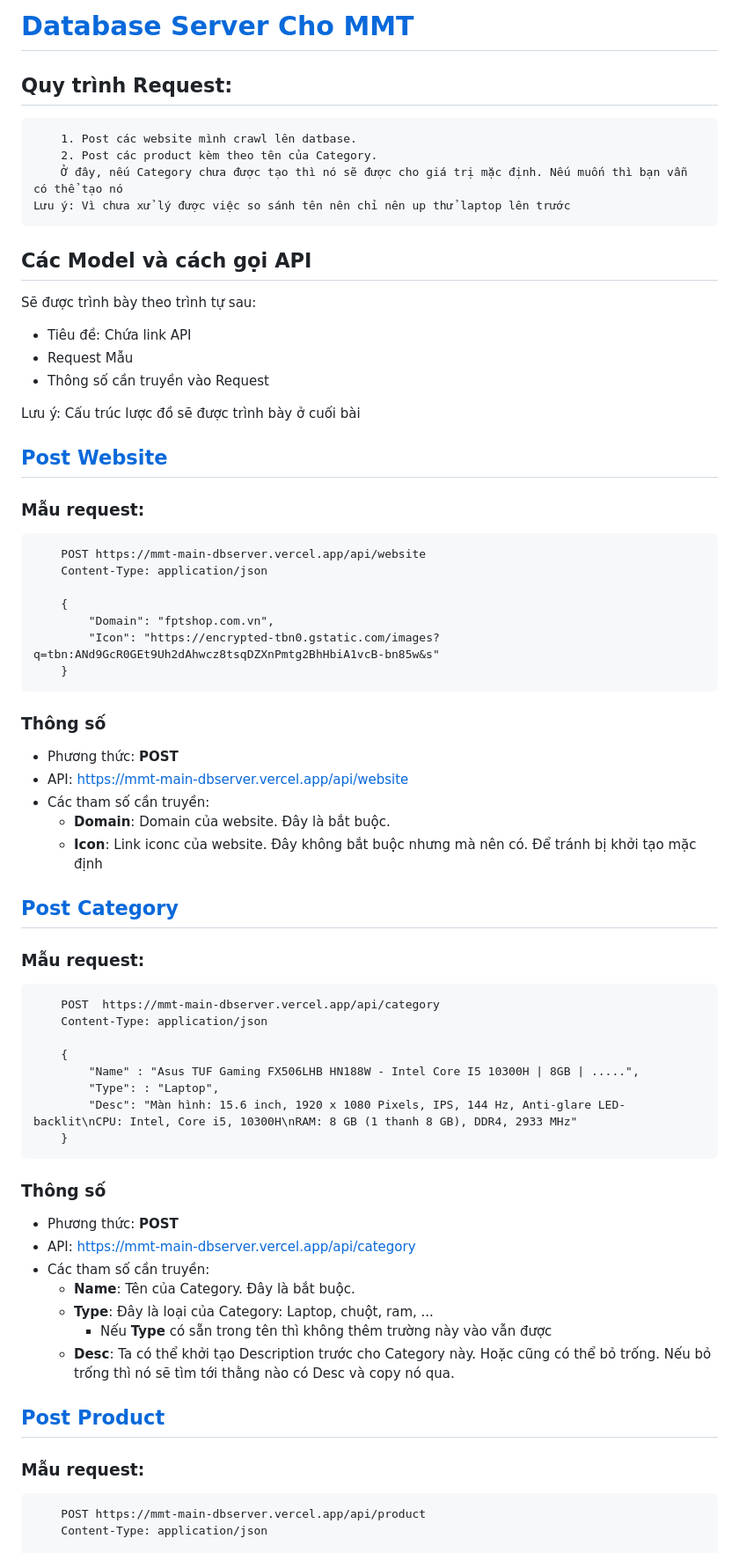
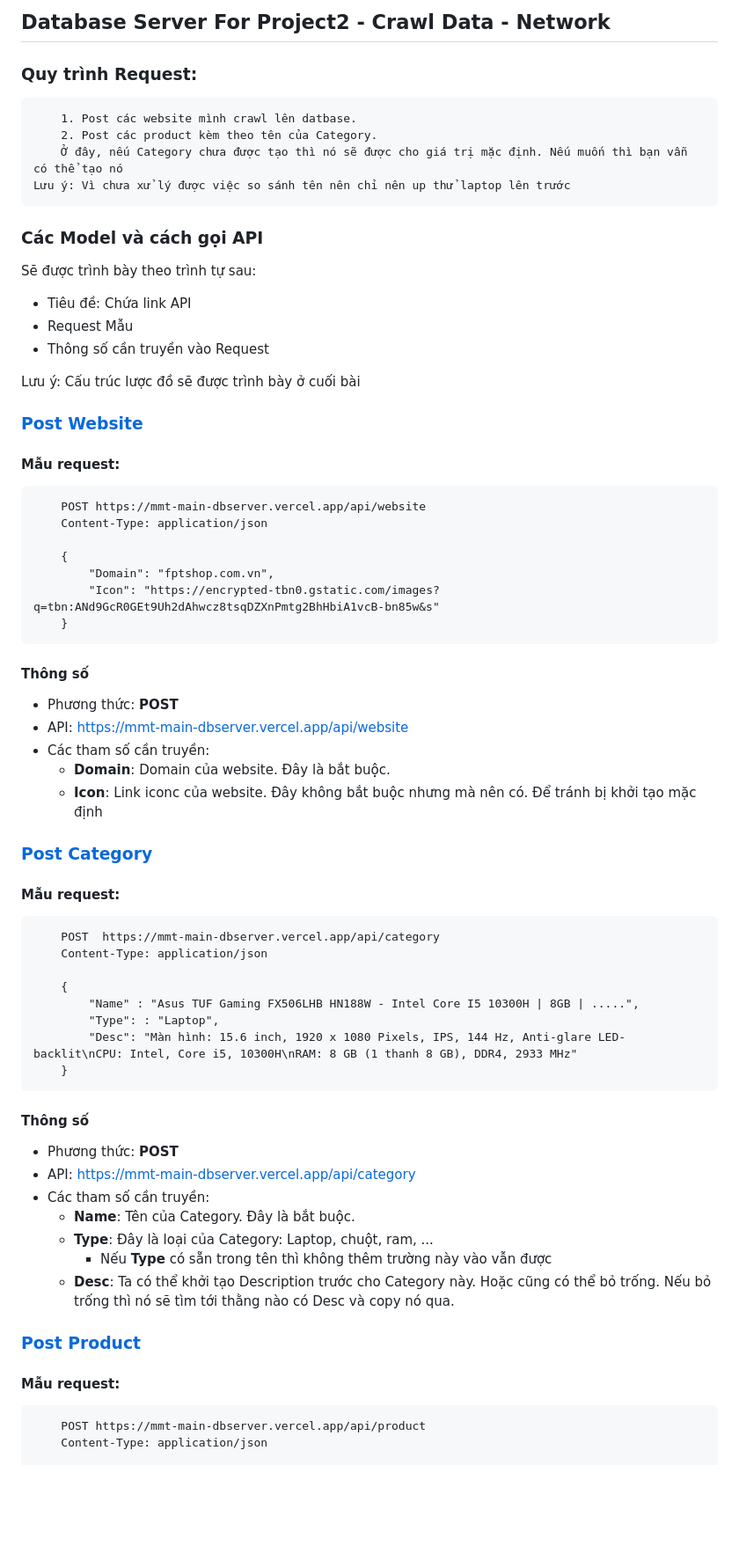
Before and after one commit to quangphat18ti/DB_MMT2_NHAT, a Markdown page: readme.md, the part around the change printed below. Shown: that part at 88% size. Rendered like a GitHub page; blank space fills up the shorter version.

```diff
--- a/readme.md
+++ b/readme.md
@@ -1,13 +1,11 @@
-# [Database Server Cho MMT](https://mmt-main-dbserver.vercel.app/)
-
-## Quy trình Request:
-
+## Database Server For Project2 - Crawl Data - Network
+### Quy trình Request:
         1. Post các website mình crawl lên datbase.
         2. Post các product kèm theo tên của Category.
         Ở đây, nếu Category chưa được tạo thì nó sẽ được cho giá trị mặc định. Nếu muốn thì bạn vẫn có thể tạo nó
     Lưu ý: Vì chưa xử lý được việc so sánh tên nên chỉ nên up thử laptop lên trước
 
-## Các Model và cách gọi API
+### Các Model và cách gọi API
 
 Sẽ được trình bày theo trình tự sau:
 
@@ -17,9 +15,9 @@ Sẽ được trình bày theo trình tự sau:
 
 Lưu ý: Cấu trúc lược đồ sẽ được trình bày ở cuối bài
 
-## [Post Website](https://mmt-main-dbserver.vercel.app/api/website)
+### [Post Website](https://mmt-main-dbserver.vercel.app/api/website)
 
-### Mẫu request:
+#### Mẫu request:
 
         POST https://mmt-main-dbserver.vercel.app/api/website
         Content-Type: application/json
@@ -29,7 +27,7 @@ Lưu ý: Cấu trúc lược đồ sẽ được trình bày ở cuối bài
             "Icon": "https://encrypted-tbn0.gstatic.com/images?q=tbn:ANd9GcR0GEt9Uh2dAhwcz8tsqDZXnPmtg2BhHbiA1vcB-bn85w&s"
         }
 
-### Thông số
+#### Thông số
 
 - Phương thức: **POST**
 - API: https://mmt-main-dbserver.vercel.app/api/website
@@ -37,9 +35,9 @@ Lưu ý: Cấu trúc lược đồ sẽ được trình bày ở cuối bài
   - **Domain**: Domain của website. Đây là bắt buộc.
   - **Icon**: Link iconc của website. Đây không bắt buộc nhưng mà nên có. Để tránh bị khởi tạo mặc định
 
-## [Post Category](https://mmt-main-dbserver.vercel.app/api/category)
+### [Post Category](https://mmt-main-dbserver.vercel.app/api/category)
 
-### Mẫu request:
+#### Mẫu request:
 
         POST  https://mmt-main-dbserver.vercel.app/api/category
         Content-Type: application/json
@@ -50,7 +48,7 @@ Lưu ý: Cấu trúc lược đồ sẽ được trình bày ở cuối bài
             "Desc": "Màn hình: 15.6 inch, 1920 x 1080 Pixels, IPS, 144 Hz, Anti-glare LED-backlit\nCPU: Intel, Core i5, 10300H\nRAM: 8 GB (1 thanh 8 GB), DDR4, 2933 MHz"
         }
 
-### Thông số
+#### Thông số
 
 - Phương thức: **POST**
 - API: https://mmt-main-dbserver.vercel.app/api/category
@@ -60,9 +58,9 @@ Lưu ý: Cấu trúc lược đồ sẽ được trình bày ở cuối bài
     - Nếu **Type** có sẵn trong tên thì không thêm trường này vào vẫn được
   - **Desc**: Ta có thể khởi tạo Description trước cho Category này. Hoặc cũng có thể bỏ trống. Nếu bỏ trống thì nó sẽ tìm tới thằng nào có Desc và copy nó qua.
 
-## [Post Product](https://mmt-main-dbserver.vercel.app/api/product)
+### [Post Product](https://mmt-main-dbserver.vercel.app/api/product)
 
-### Mẫu request:
+#### Mẫu request:
 
         POST https://mmt-main-dbserver.vercel.app/api/product
         Content-Type: application/json
```
Also changed, not shown: other parts of readme.md (+9 -9 lines).
